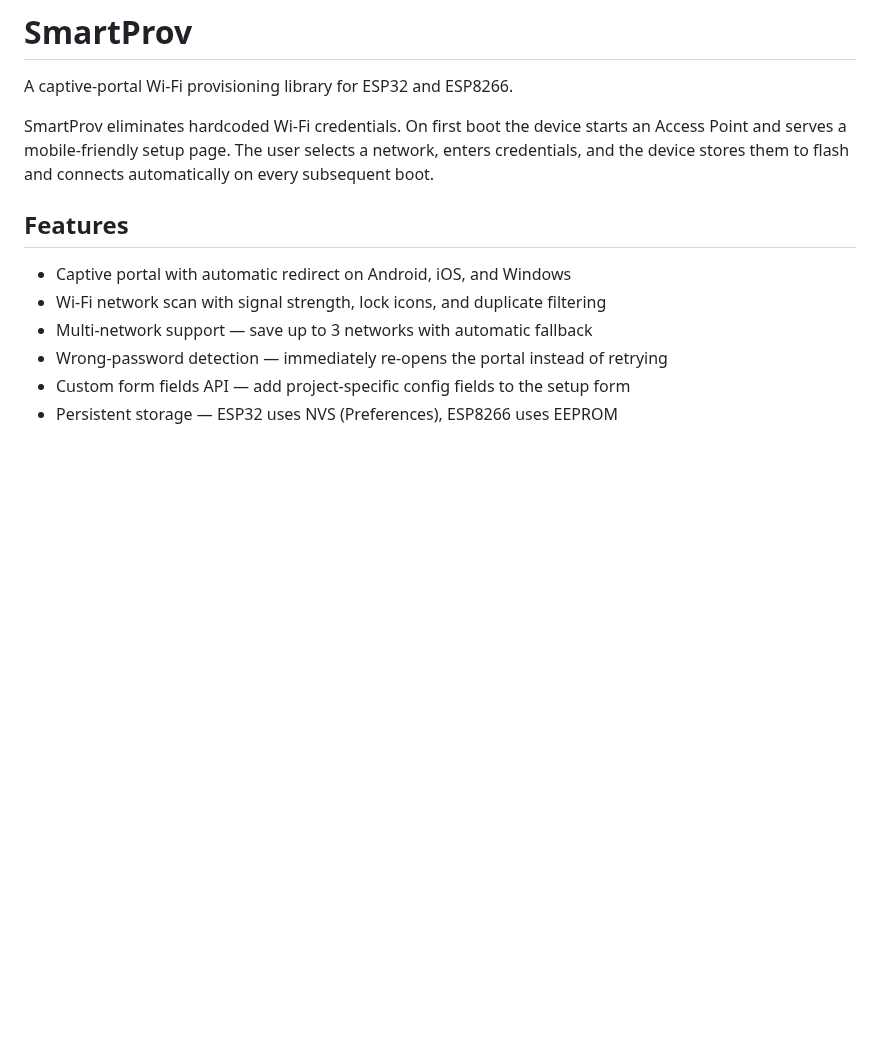
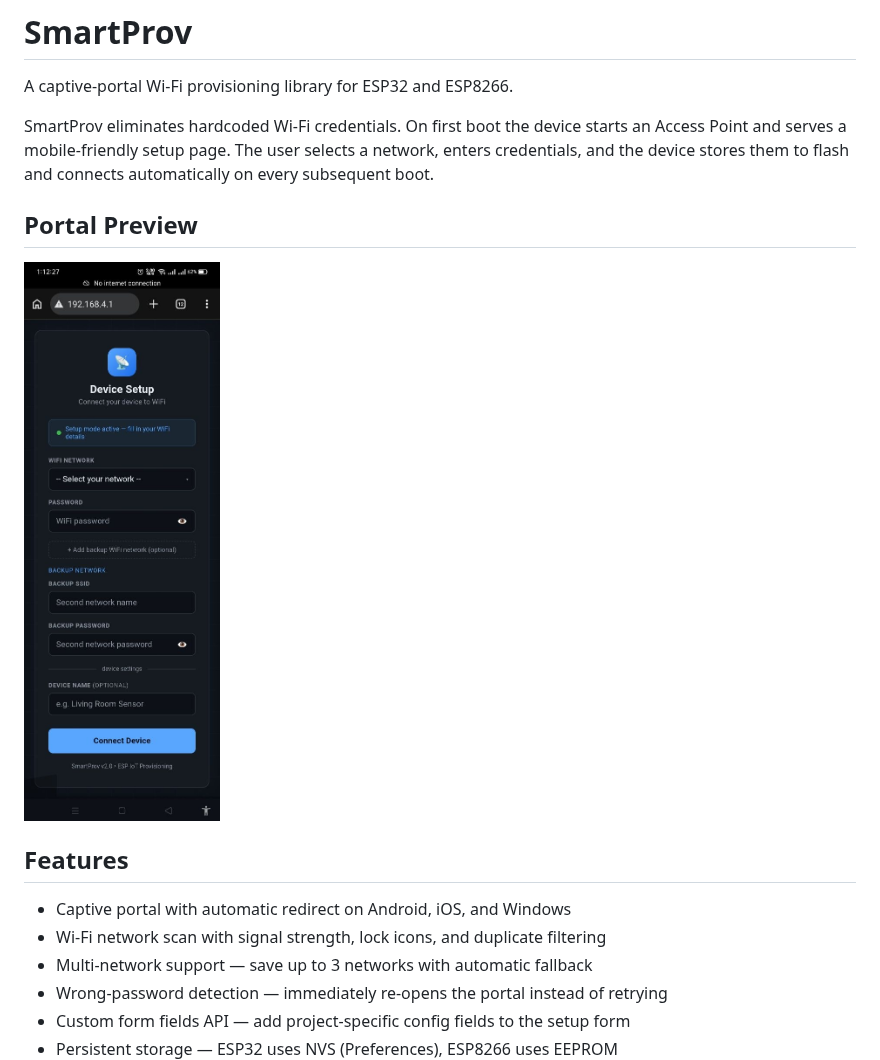
Before and after one commit to Masud744/SmartProv, a Markdown page: README.md, the part around the change. Drawn GitHub-style; pictures changed too: docs/portal_preview.png (added); blank space fills up the shorter version.

Commit message:
Add portal preview image and update README

```diff
--- a/README.md
+++ b/README.md
@@ -3,6 +3,10 @@
 A captive-portal Wi-Fi provisioning library for ESP32 and ESP8266.
 
 SmartProv eliminates hardcoded Wi-Fi credentials. On first boot the device starts an Access Point and serves a mobile-friendly setup page. The user selects a network, enters credentials, and the device stores them to flash and connects automatically on every subsequent boot.
+
+## Portal Preview
+
+![SmartProv portal preview](docs/portal_preview.png)
 
 ## Features
 
```
